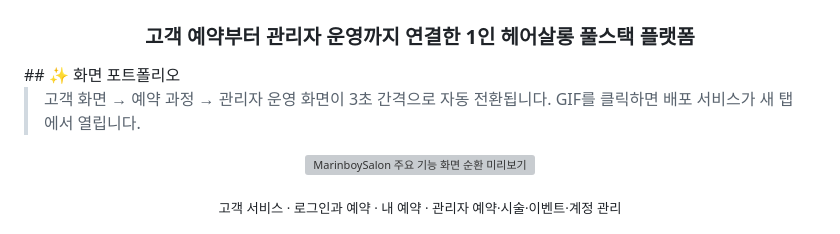
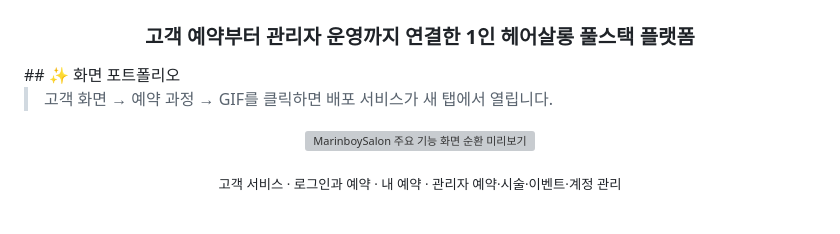
Before and after one commit to marlboros9889/MarinboySalon, a Markdown page: README.md, the part around the change. Rendered like a GitHub page; grey boxes are pictures that could not be loaded.

```diff
--- a/README.md
+++ b/README.md
@@ -3,7 +3,7 @@
 <h3 align="center">고객 예약부터 관리자 운영까지 연결한 1인 헤어살롱 풀스택 플랫폼</h3>
 ## ✨ 화면 포트폴리오
 
-> 고객 화면 → 예약 과정 → 관리자 운영 화면이 3초 간격으로 자동 전환됩니다. GIF를 클릭하면 배포 서비스가 새 탭에서 열립니다.
+> 고객 화면 → 예약 과정 → GIF를 클릭하면 배포 서비스가 새 탭에서 열립니다.
 
 <p align="center">
   <a href="https://marinboysalon.duckdns.org/" target="_blank">
```
